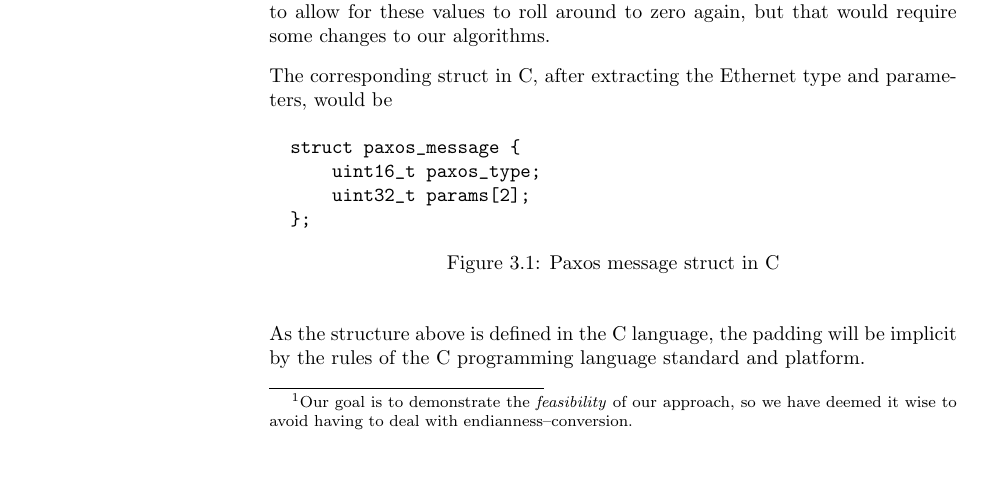
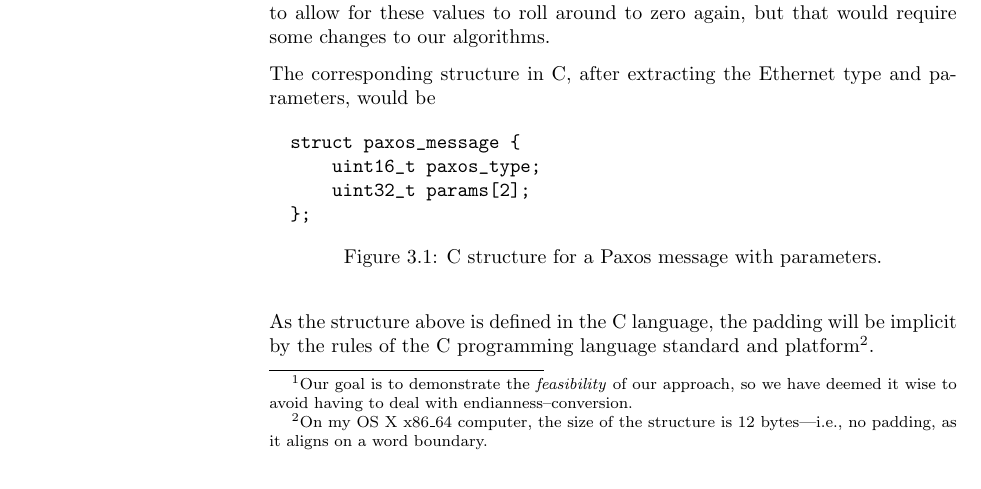
Before and after one commit to cslarsen/bachelor, a LaTeX thesis (thesis/thesis.tex, which reads thesis/paxos-algorithm.tex): part of page 20 of 36, cut so that both start at the same text. Compiled offline with pdfLaTeX.

Commit message:
Note on padding

```diff
--- a/thesis/paxos-algorithm.tex
+++ b/thesis/paxos-algorithm.tex
@@ -251,7 +251,7 @@ This is not important for our demonstration.  A good solution would be to
 allow for these values to roll around to zero again, but that would require
 some changes to our algorithms.
 
-The corresponding struct in C, after extracting the Ethernet type and
+The corresponding structure in C, after extracting the Ethernet type and
 parameters, would be
 
 \begin{figure}[H]
@@ -262,11 +262,13 @@ parameters, would be
   };
   \end{Verbatim}
   \label{struct:paxos.message}
-  \caption{Paxos message struct in C}
+  \caption{C structure for a Paxos message with parameters.}
 \end{figure}
 
 As the structure above is defined in the C language, the padding will be
-implicit by the rules of the C programming language standard and platform.
+implicit by the rules of the C programming language standard and
+platform\footnote{On my OS X x86\_{}64 computer, the size of the structure
+is 12 bytes---i.e.,~no padding, as it aligns on a word boundary.}.
 
 The reason we use two octets (16 bits) for the \texttt{paxos\_{}type} field
 is that this will be actually be placed in the \textit{Ethernet type} field
```
